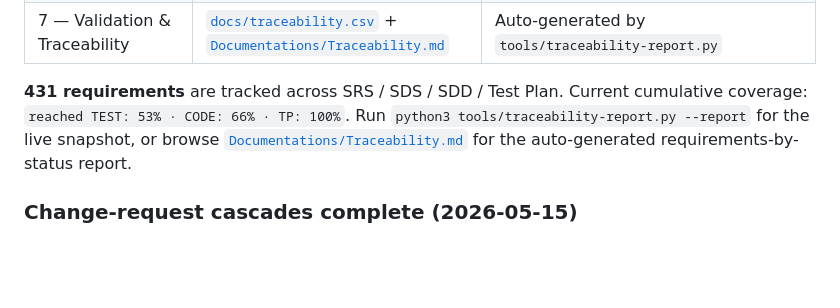
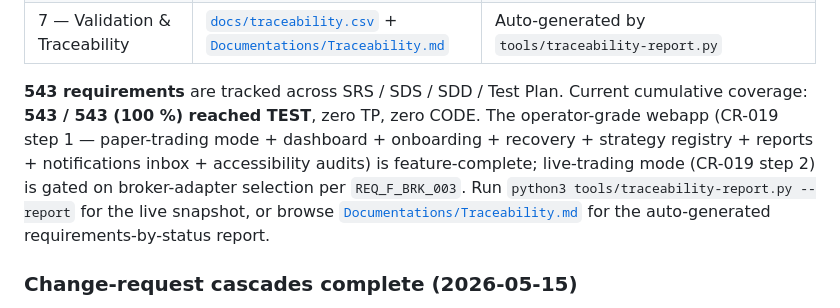
Before and after one commit to lfazio/trading-bot, a Markdown page: README.md, the part around the change. GitHub-like rendering; blank space fills up the shorter version.

Commit message:
Documentation closeout — CR-019 step 1 (b) feature-complete; 543/543 REQs at TEST (100%).
- README.md: bumps the tracked-requirement count from 431 -> 543
  and the status snapshot to 100% TEST + zero TP + zero CODE.
  Calls out CR-019 step 1 (paper-trading mode, dashboard,
  onboarding, recovery, strategy registry, reports inbox,
  accessibility audits) as feature-complete; step 2 (live
  trading) remains gated on broker-adapter selection per
  REQ_F_BRK_003.

- TASKS.md: insert a milestone header at the head of the
  CR-019 section summarising the thirteen slices that landed
  step 1 (b) end-to-end. The detailed per-slice entries below
  remain as the historical record.

Conformance suite: 35 pass.

Co-Authored-By: Claude Opus 4.7 <noreply@anthropic.com>

```diff
--- a/README.md
+++ b/README.md
@@ -30,8 +30,13 @@ Lifecycle phases (gated; each is reviewed and approved before the next opens):
 | 6 — Test Execution | `tests/` | Continuous — 1149 passing |
 | 7 — Validation & Traceability | [`docs/traceability.csv`](./docs/traceability.csv) + [`Documentations/Traceability.md`](./Documentations/Traceability.md) | Auto-generated by `tools/traceability-report.py` |
 
-**431 requirements** are tracked across SRS / SDS / SDD / Test Plan.
-Current cumulative coverage: `reached TEST: 53% · CODE: 66% · TP: 100%`.
+**543 requirements** are tracked across SRS / SDS / SDD / Test Plan.
+Current cumulative coverage: **543 / 543 (100 %) reached TEST**, zero TP, zero CODE.
+The operator-grade webapp (CR-019 step 1 — paper-trading mode +
+dashboard + onboarding + recovery + strategy registry + reports +
+notifications inbox + accessibility audits) is feature-complete;
+live-trading mode (CR-019 step 2) is gated on broker-adapter
+selection per `REQ_F_BRK_003`.
 Run `python3 tools/traceability-report.py --report` for the live snapshot,
 or browse [`Documentations/Traceability.md`](./Documentations/Traceability.md)
 for the auto-generated requirements-by-status report.
```
Also changed, not shown: TASKS.md (+2 -0 lines).
